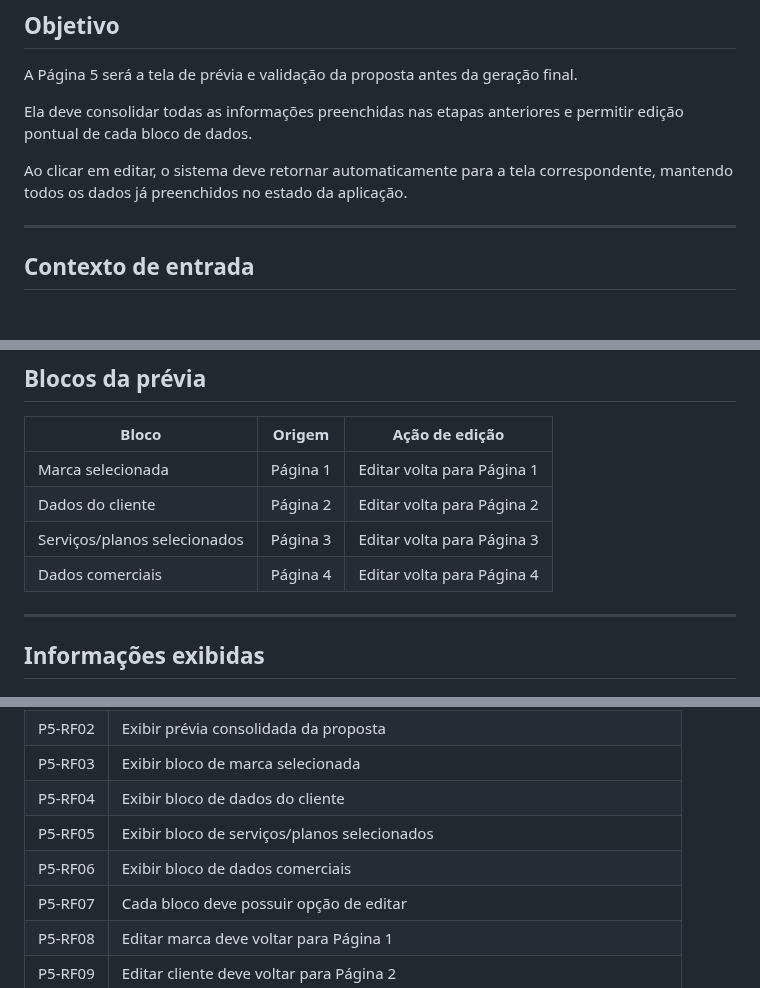
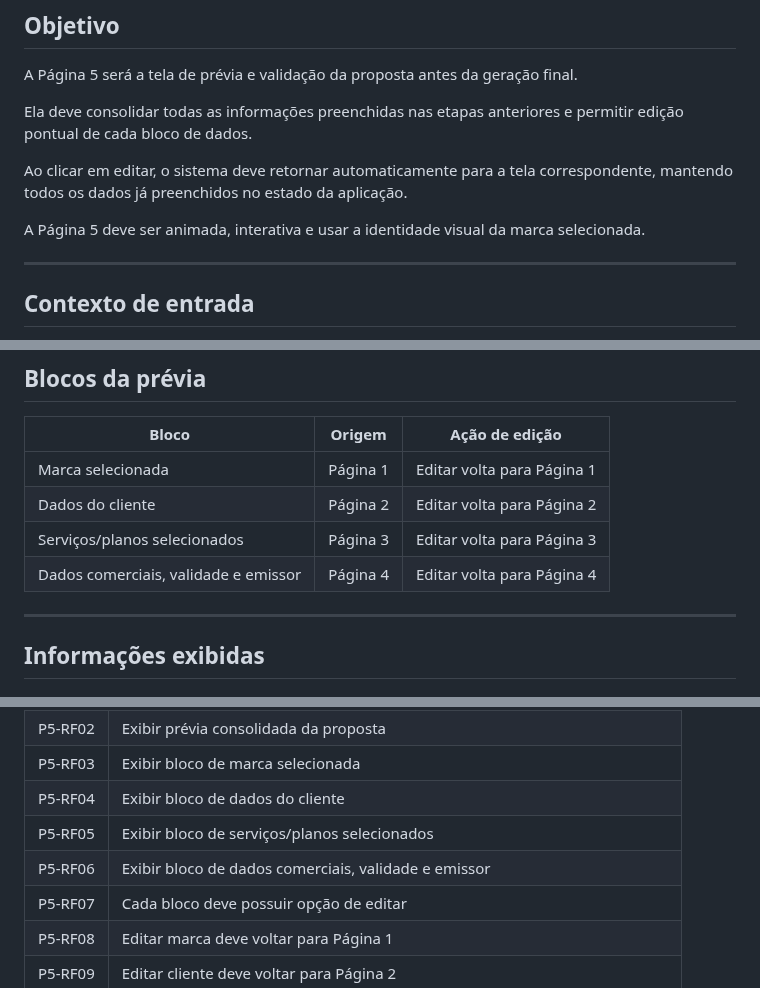
Before and after one commit to satoriadsconsultoria/GPV_Sales_Kit, a Markdown page: docs/PAGINA_05_CONFERENCIA.md, 3 parts joined by grey strips. Drawn GitHub-style; blank space fills up the shorter version.

```diff
--- a/docs/PAGINA_05_CONFERENCIA.md
+++ b/docs/PAGINA_05_CONFERENCIA.md
@@ -7,6 +7,8 @@ A Página 5 será a tela de prévia e validação da proposta antes da geração
 Ela deve consolidar todas as informações preenchidas nas etapas anteriores e permitir edição pontual de cada bloco de dados.
 
 Ao clicar em editar, o sistema deve retornar automaticamente para a tela correspondente, mantendo todos os dados já preenchidos no estado da aplicação.
+
+A Página 5 deve ser animada, interativa e usar a identidade visual da marca selecionada.
 
 ---
 
@@ -38,7 +40,7 @@ A prévia deve ser visualmente executiva, clara e objetiva, ainda em formato de
 | Marca selecionada | Página 1 | Editar volta para Página 1 |
 | Dados do cliente | Página 2 | Editar volta para Página 2 |
 | Serviços/planos selecionados | Página 3 | Editar volta para Página 3 |
-| Dados comerciais | Página 4 | Editar volta para Página 4 |
+| Dados comerciais, validade e emissor | Página 4 | Editar volta para Página 4 |
 
 ---
 
@@ -227,7 +246,7 @@ appState.currentStep = 5
 | P5-RF03 | Exibir bloco de marca selecionada |
 | P5-RF04 | Exibir bloco de dados do cliente |
 | P5-RF05 | Exibir bloco de serviços/planos selecionados |
-| P5-RF06 | Exibir bloco de dados comerciais |
+| P5-RF06 | Exibir bloco de dados comerciais, validade e emissor |
 | P5-RF07 | Cada bloco deve possuir opção de editar |
 | P5-RF08 | Editar marca deve voltar para Página 1 |
 | P5-RF09 | Editar cliente deve voltar para Página 2 |
```
Also changed, not shown: other parts of docs/PAGINA_05_CONFERENCIA.md (+27 -5 lines).
